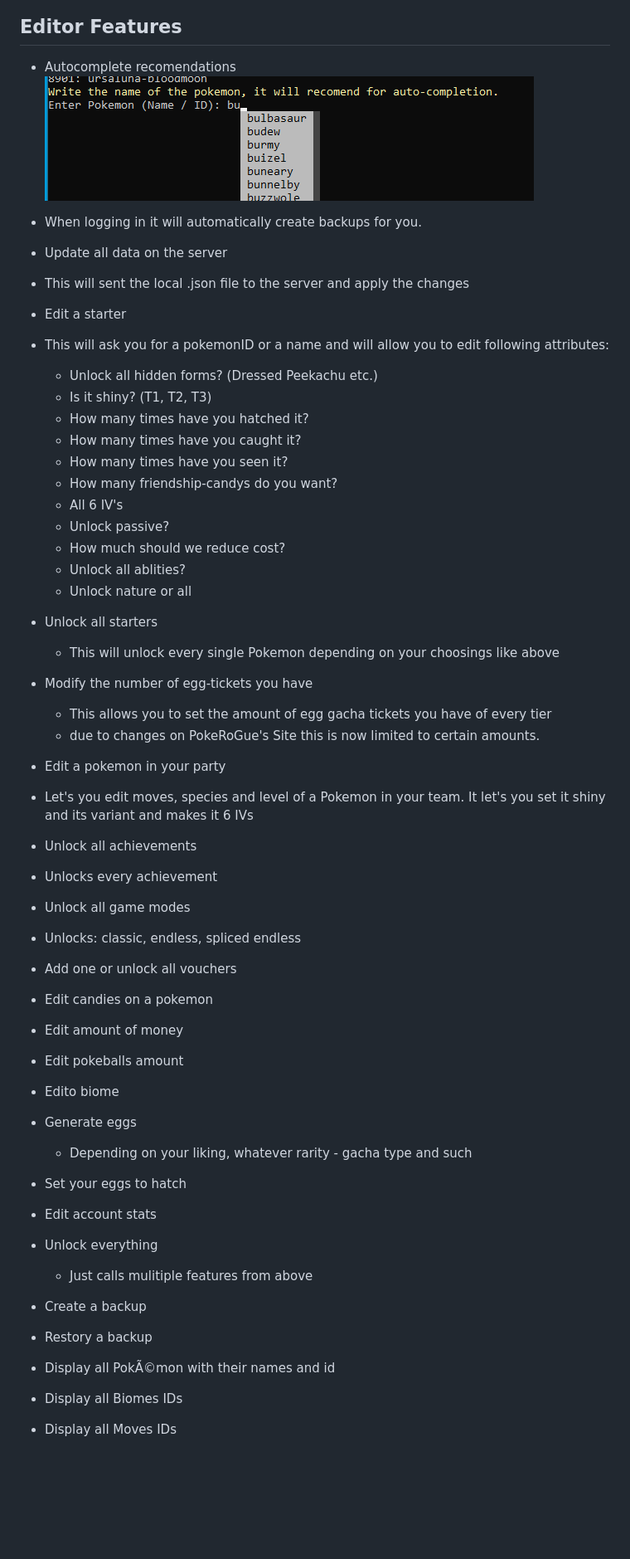
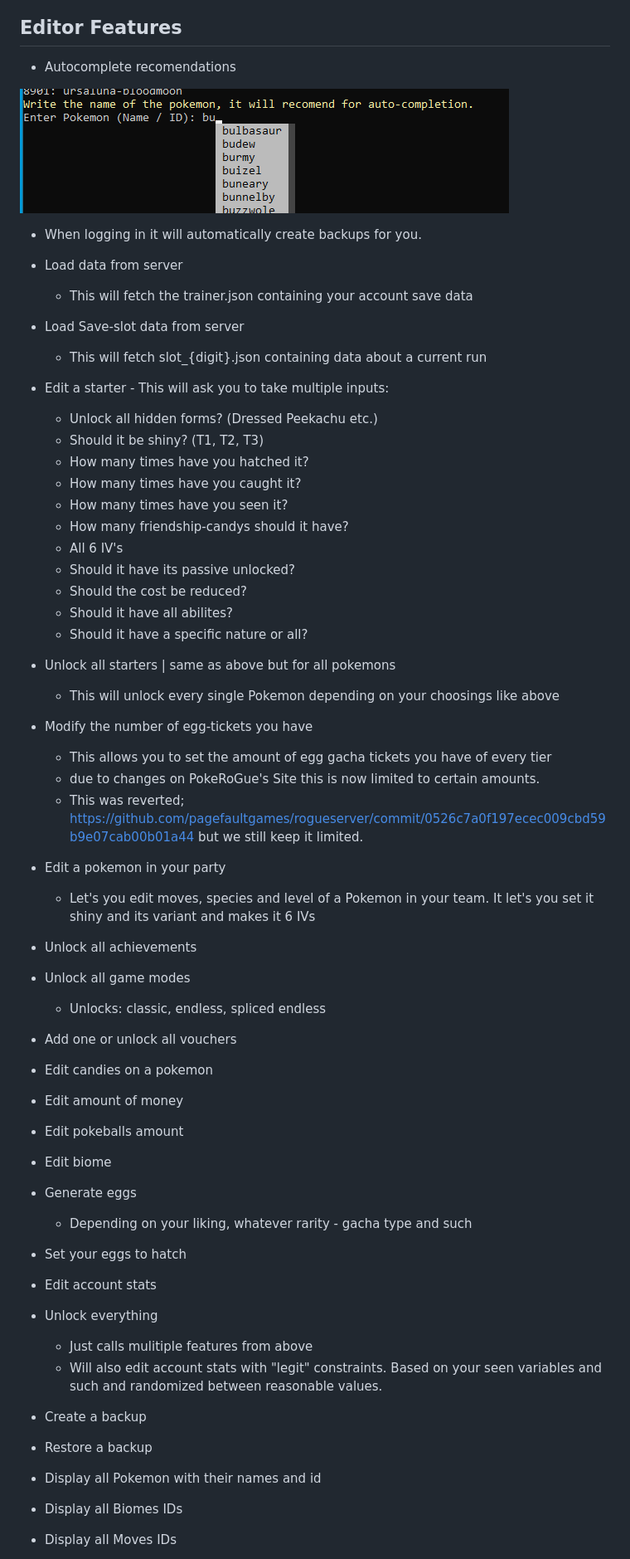
Before and after one commit to RogueEdit/pyRogue, a Markdown page: README.md, the part around the change. Shown: that part at 83% size. Drawn GitHub-style; blank space fills up the shorter version.

Commit message:
Readme cleanup
some whoopsies

```diff
--- a/README.md
+++ b/README.md
@@ -70,59 +70,62 @@ We will not use the tool 24/7 - this means we will not see when it breaks due to
 ## Editor Features
 
 - Autocomplete recomendations
+
 ![Preview Image](.github/previews/autocomplete.png)
 
 - When logging in it will automatically create backups for you.
 
-- Update all data on the server
-- This will sent the local .json file to the server and apply the changes
+- Load data from server
+  - This will fetch the trainer.json containing your account save data
 
-- Edit a starter
-- This will ask you for a pokemonID or a name and will allow you to edit following attributes:
+- Load Save-slot data from server
+  - This will fetch slot_{digit}.json containing data about a current run
+
+- Edit a starter - This will ask you to take multiple inputs:
   - Unlock all hidden forms? (Dressed Peekachu etc.)
-  - Is it shiny? (T1, T2, T3)
+  - Should it be shiny? (T1, T2, T3)
   - How many times have you hatched it?
   - How many times have you caught it?
   - How many times have you seen it?
-  - How many friendship-candys do you want?
+  - How many friendship-candys should it have?
   - All 6 IV's
-  - Unlock passive?
-  - How much should we reduce cost?
-  - Unlock all ablities?
-  - Unlock nature or all
+  - Should it have its passive unlocked?
+  - Should the cost be reduced?
+  - Should it have all abilites?
+  - Should it have a specific nature or all?
 
-- Unlock all starters
+- Unlock all starters | same as above but for all pokemons
   - This will unlock every single Pokemon depending on your choosings like above
 
 - Modify the number of egg-tickets you have
   - This allows you to set the amount of egg gacha tickets you have of every tier
   - due to changes on PokeRoGue's Site this is now limited to certain amounts.
+  - This was reverted; https://github.com/pagefaultgames/rogueserver/commit/0526c7a0f197ecec009cbd59b9e07cab00b01a44 but we still keep it limited.
 
 - Edit a pokemon in your party
-- Let's you edit moves, species and level of a Pokemon in your team. It let's you set it shiny and its variant and makes it 6 IVs
+  - Let's you edit moves, species and level of a Pokemon in your team. It let's you set it shiny and its variant and makes it 6 IVs
 
 - Unlock all achievements
-- Unlocks every achievement
+- Unlock all game modes
+  - Unlocks: classic, endless, spliced endless
+- Add one or unlock all vouchers
 
-- Unlock all game modes
-- Unlocks: classic, endless, spliced endless
-
-- Add one or unlock all vouchers
 - Edit candies on a pokemon
 - Edit amount of money
 - Edit pokeballs amount
-- Edito biome
+- Edit biome
 - Generate eggs
   - Depending on your liking, whatever rarity - gacha type and such
 - Set your eggs to hatch
 - Edit account stats
 - Unlock everything
-    - Just calls mulitiple features from above
+  - Just calls mulitiple features from above
+  - Will also edit account stats with "legit" constraints. Based on your seen variables and such and randomized between reasonable values.
 
 - Create a backup
-- Restory a backup
+- Restore a backup
 
-- Display all PokÃ©mon with their names and id
+- Display all Pokemon with their names and id
 - Display all Biomes IDs
 - Display all Moves IDs
 - Display all Voucher IDs
```
Also changed, not shown: PREVIEW.md (+2 -1 lines), .github/previews/egg_list.png (renamed from .github/previews/egg-list.png).
